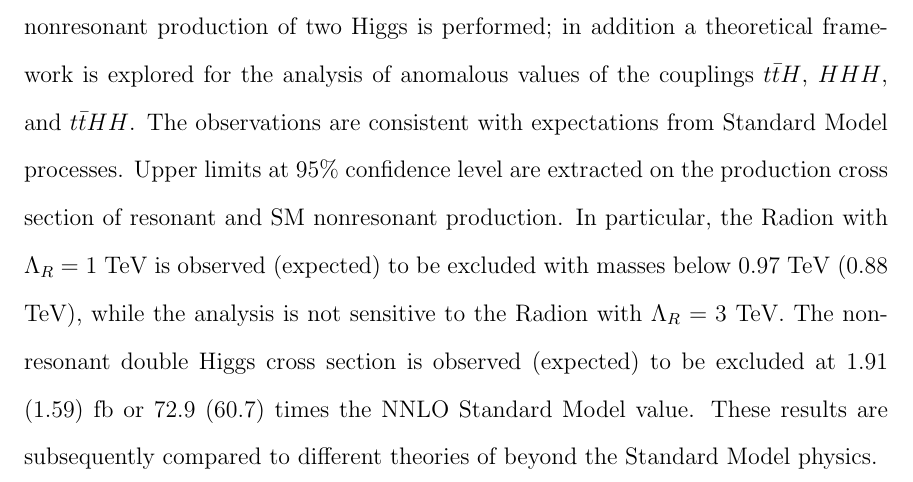
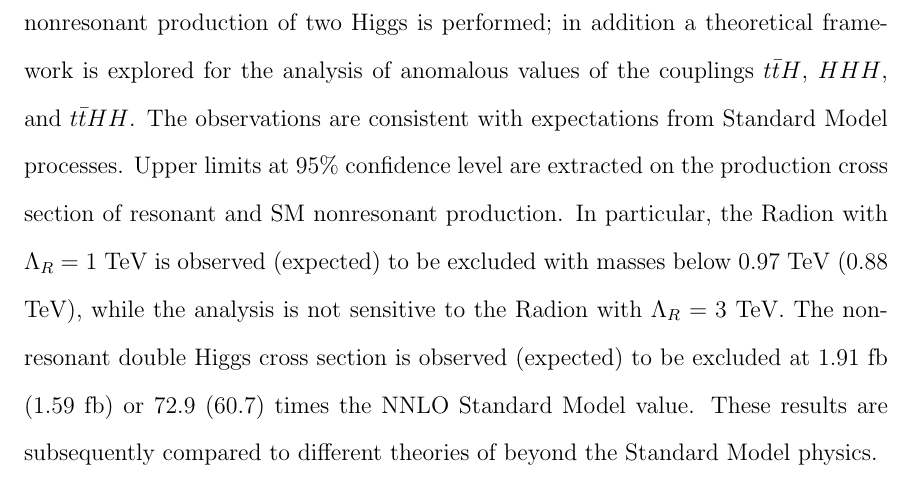
Before and after one commit to hardenbr/thesis, a LaTeX thesis (thesis.tex, which reads tex/abstract.tex): part of page 3 of 112, cut so that both start at the same text. Compiled offline with pdfLaTeX; a LaTeX package or settings file that is missing is left out.

Commit message:
small fix

```diff
--- a/tex/abstract.tex
+++ b/tex/abstract.tex
@@ -19,5 +19,5 @@ of resonant and SM nonresonant production.
 In particular, the Radion with $\Lambda_R = 1$~TeV is observed (expected) to be excluded with masses
 below 0.97 TeV (0.88 TeV), while the analysis is not sensitive to the Radion with $\Lambda_R = 3$~TeV.
 The nonresonant double Higgs cross section is observed (expected) to be excluded at
-1.91 (1.59) fb or 72.9 (60.7) times the NNLO Standard Model value.
+1.91 fb (1.59 fb) or 72.9 (60.7) times the NNLO Standard Model value.
 These results are subsequently compared to different theories of beyond the Standard Model physics.
```
